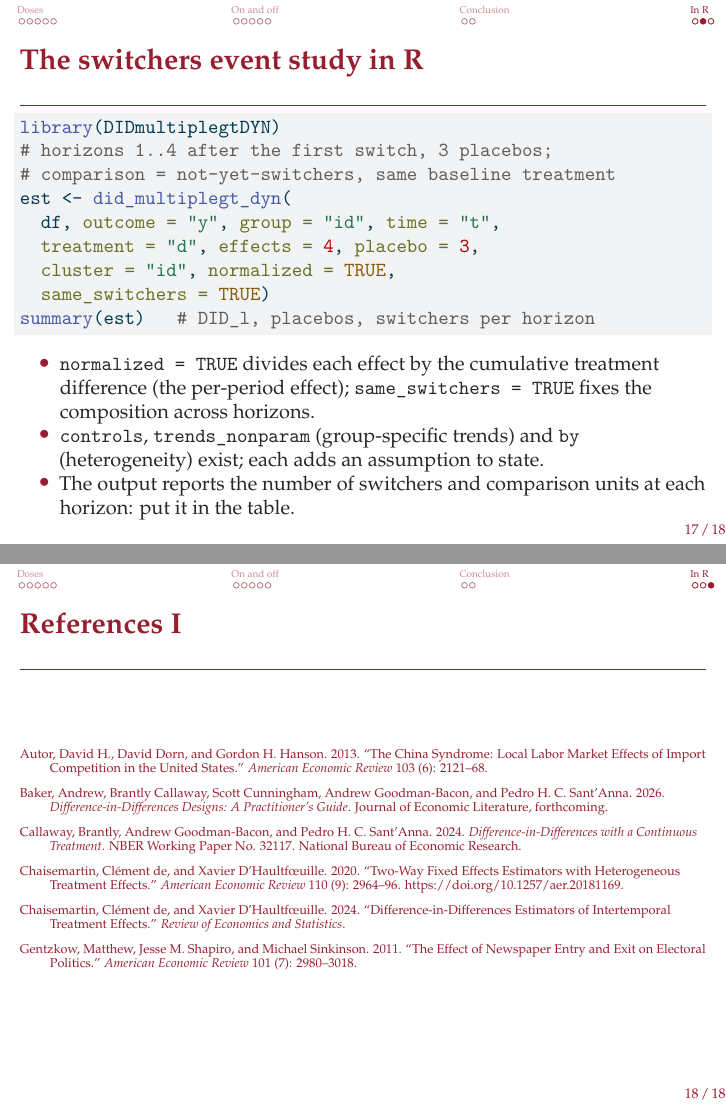
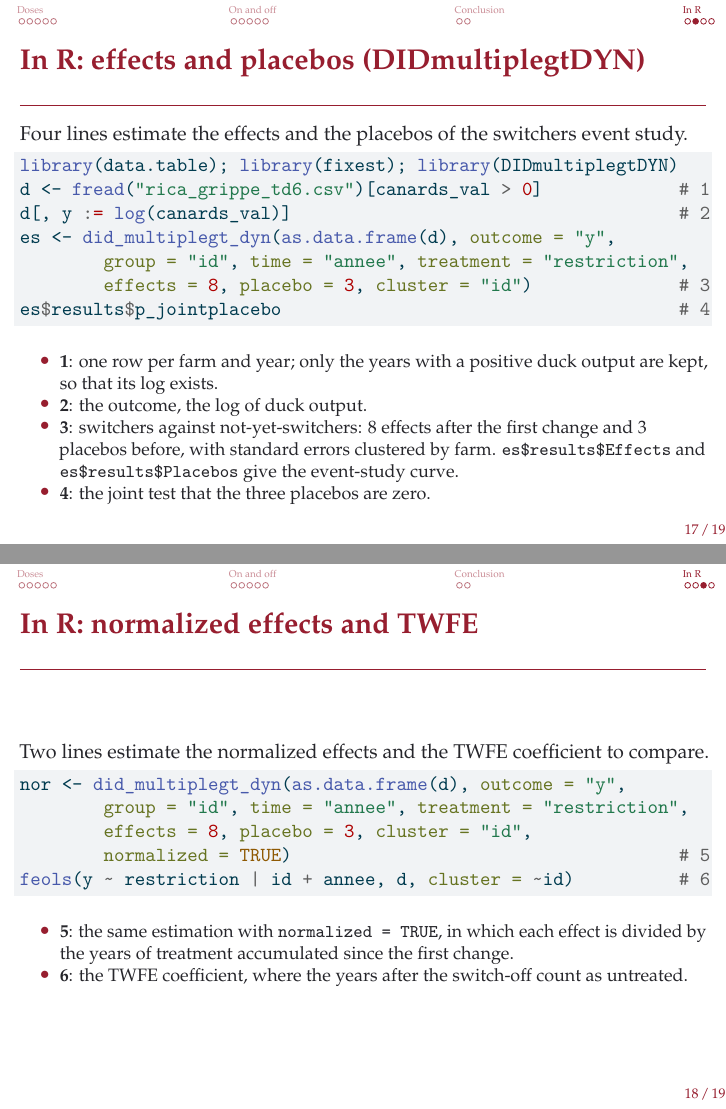
Before and after one commit to fcandau/Econometry_M1, a Quarto document (DiD_advanced/Lecture/did_advanced.qmd): pages 17 and 18 of 18 before the commit and pages 17 and 18 of 19 after it, joined at a grey line. The pictures show the output file DiD_advanced/Lecture/did_advanced.pdf that the author committed with the source.

Commit message:
Chapter 6 deck: R slides mirror the TD 6 script
Two slides: effects and placebos with did_multiplegt_dyn, then normalized effects and
the TWFE coefficient to compare. The lines reproduce the TD numbers.

Co-Authored-By: Claude Opus 5.5 <noreply@anthropic.com>

````diff
--- a/DiD_advanced/Lecture/did_advanced.qmd
+++ b/DiD_advanced/Lecture/did_advanced.qmd
@@ -184,26 +184,47 @@ Effect & Comparison & Assumption\\
 
 # In R
 
-## The switchers event study in R
+## In R: effects and placebos (DIDmultiplegtDYN)
+
+Four lines estimate the effects and the placebos of the switchers event study.
 
 ```r
-library(DIDmultiplegtDYN)
-# horizons 1..4 after the first switch, 3 placebos;
-# comparison = not-yet-switchers, same baseline treatment
-est <- did_multiplegt_dyn(
-  df, outcome = "y", group = "id", time = "t",
-  treatment = "d", effects = 4, placebo = 3,
-  cluster = "id", normalized = TRUE,
-  same_switchers = TRUE)
-summary(est)   # DID_l, placebos, switchers per horizon
+library(data.table); library(fixest); library(DIDmultiplegtDYN)
+d <- fread("rica_grippe_td6.csv")[canards_val > 0]             # 1
+d[, y := log(canards_val)]                                     # 2
+es <- did_multiplegt_dyn(as.data.frame(d), outcome = "y",
+        group = "id", time = "annee", treatment = "restriction",
+        effects = 8, placebo = 3, cluster = "id")              # 3
+es$results$p_jointplacebo                                      # 4
 ```
 
-- `normalized = TRUE` divides each effect by the cumulative treatment difference (the
-  per-period effect); `same_switchers = TRUE` fixes the composition across horizons.
-- `controls`, `trends_nonparam` (group-specific trends) and `by` (heterogeneity) exist;
-  each adds an assumption to state.
-- The output reports the number of switchers and comparison units at each horizon: put
-  it in the table.
+\small
+
+- **1**: one row per farm and year; only the years with a positive duck output are kept,
+  so that its log exists.
+- **2**: the outcome, the log of duck output.
+- **3**: switchers against not-yet-switchers: 8 effects after the first change and 3
+  placebos before, with standard errors clustered by farm. `es$results$Effects` and
+  `es$results$Placebos` give the event-study curve.
+- **4**: the joint test that the three placebos are zero.
+
+## In R: normalized effects and TWFE
+
+Two lines estimate the normalized effects and the TWFE coefficient to compare.
+
+```r
+nor <- did_multiplegt_dyn(as.data.frame(d), outcome = "y",
+        group = "id", time = "annee", treatment = "restriction",
+        effects = 8, placebo = 3, cluster = "id",
+        normalized = TRUE)                                     # 5
+feols(y ~ restriction | id + annee, d, cluster = ~id)          # 6
+```
+
+\small
+
+- **5**: the same estimation with `normalized = TRUE`, in which each effect is divided by
+  the years of treatment accumulated since the first change.
+- **6**: the TWFE coefficient, where the years after the switch-off count as untreated.
 
 ## References {.allowframebreaks}
 
````
Also changed, not shown: DiD_advanced/Lecture/did_advanced.pdf.
